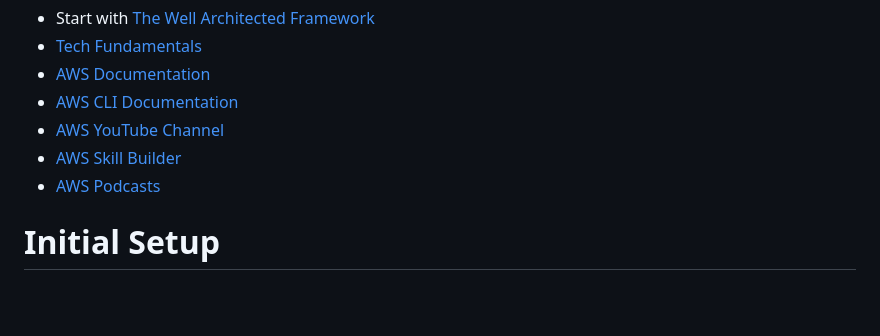
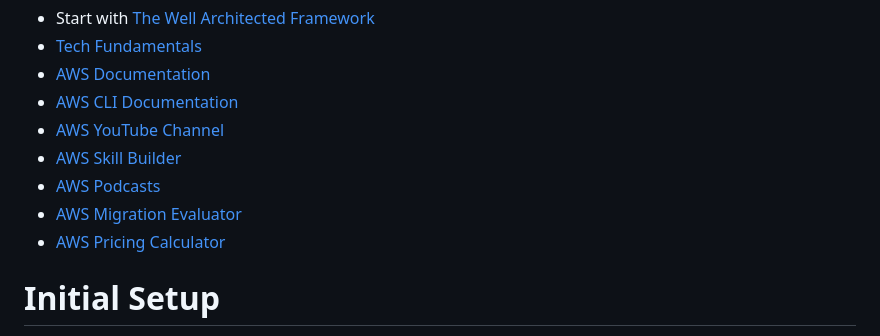
Before and after one commit to craighillelson/aws-club, a Markdown page: README.md, the part around the change. GitHub-like rendering; blank space fills up the shorter version.

Commit message:
chore: add Migration Evaluator and TCO Calculator

```diff
--- a/README.md
+++ b/README.md
@@ -11,6 +11,8 @@ As a reminder, be sure to delete any resources you create in AWS to avoid unexpe
 - [AWS YouTube Channel](https://www.youtube.com/user/AmazonWebServices)
 - [AWS Skill Builder](https://skillbuilder.aws/)
 - [AWS Podcasts](https://aws.amazon.com/podcasts/)
+- [AWS Migration Evaluator](https://aws.amazon.com/migration-evaluator/)
+- [AWS Pricing Calculator](https://aws.amazon.com/tco-calculator/)
 
 # Initial Setup
 
```
